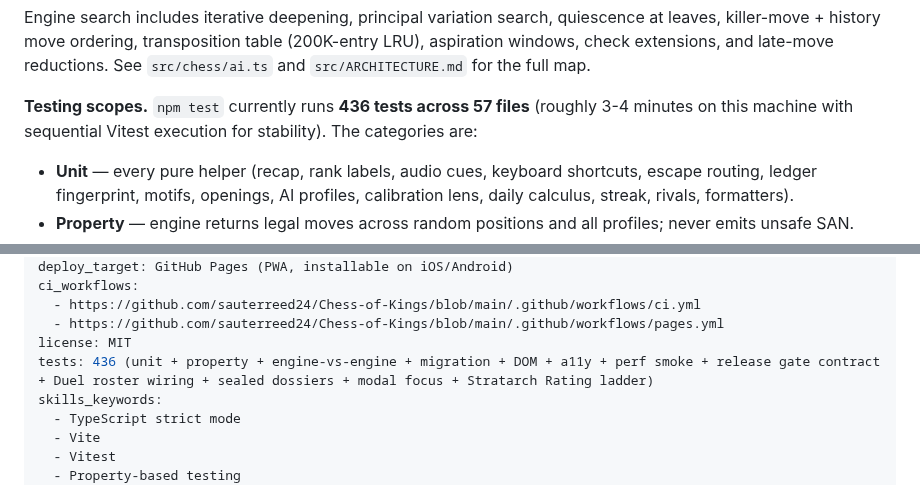
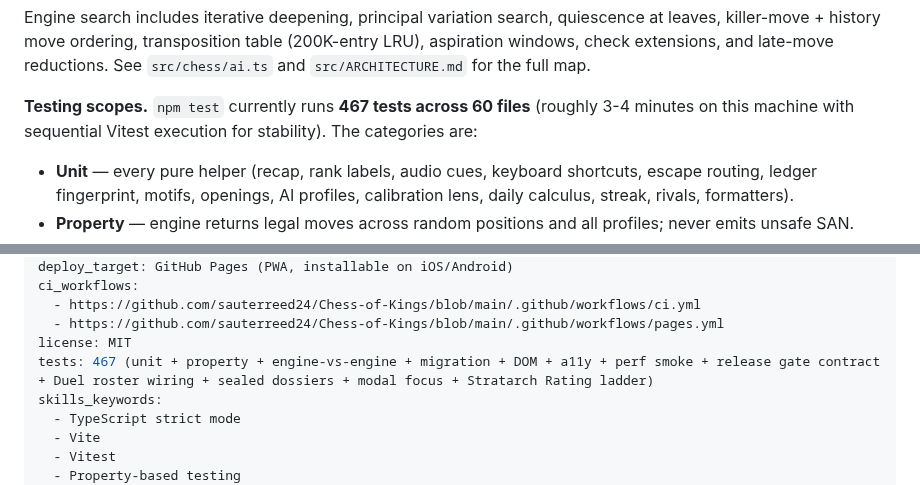
Before and after one commit to sauterreed24/Chess-of-Kings, a Markdown page: README.md, 2 parts joined by grey strips. GitHub-like rendering.

Commit message:
docs: sync README to 467 tests
Co-authored-by: sauterreed24 <sauterreed24@users.noreply.github.com>

```diff
--- a/README.md
+++ b/README.md
@@ -217,7 +217,7 @@ flowchart LR
 
 Engine search includes iterative deepening, principal variation search, quiescence at leaves, killer-move + history move ordering, transposition table (200K-entry LRU), aspiration windows, check extensions, and late-move reductions. See `src/chess/ai.ts` and `src/ARCHITECTURE.md` for the full map.
 
-**Testing scopes.** `npm test` currently runs **436 tests across 57 files** (roughly 3-4 minutes on this machine with sequential Vitest execution for stability). The categories are:
+**Testing scopes.** `npm test` currently runs **467 tests across 60 files** (roughly 3-4 minutes on this machine with sequential Vitest execution for stability). The categories are:
 
 - **Unit** — every pure helper (recap, rank labels, audio cues, keyboard shortcuts, escape routing, ledger fingerprint, motifs, openings, AI profiles, calibration lens, daily calculus, streak, rivals, formatters).
 - **Property** — engine returns legal moves across random positions and all profiles; never emits unsafe SAN.
@@ -265,7 +265,7 @@ ci_workflows:
   - https://github.com/sauterreed24/Chess-of-Kings/blob/main/.github/workflows/ci.yml
   - https://github.com/sauterreed24/Chess-of-Kings/blob/main/.github/workflows/pages.yml
 license: MIT
-tests: 436 (unit + property + engine-vs-engine + migration + DOM + a11y + perf smoke + release gate contract + Duel roster wiring + sealed dossiers + modal focus + Stratarch Rating ladder)
+tests: 467 (unit + property + engine-vs-engine + migration + DOM + a11y + perf smoke + release gate contract + Duel roster wiring + sealed dossiers + modal focus + Stratarch Rating ladder)
 skills_keywords:
   - TypeScript strict mode
   - Vite
```
